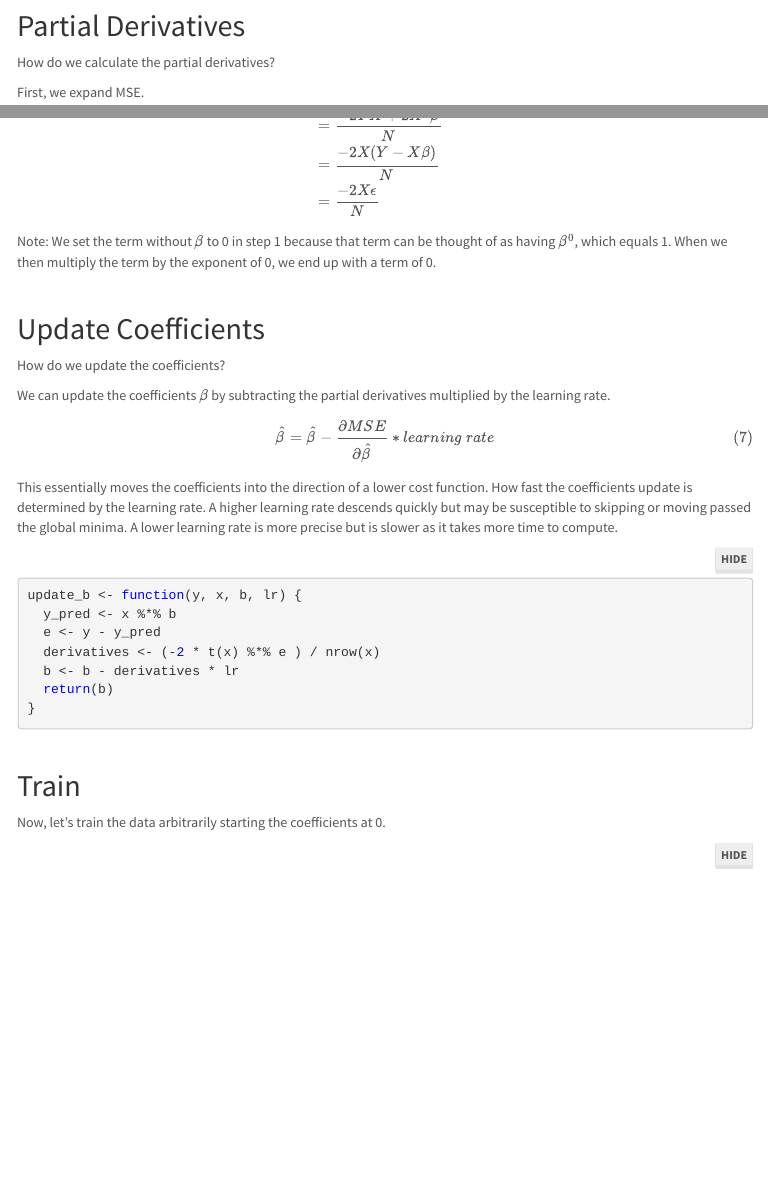
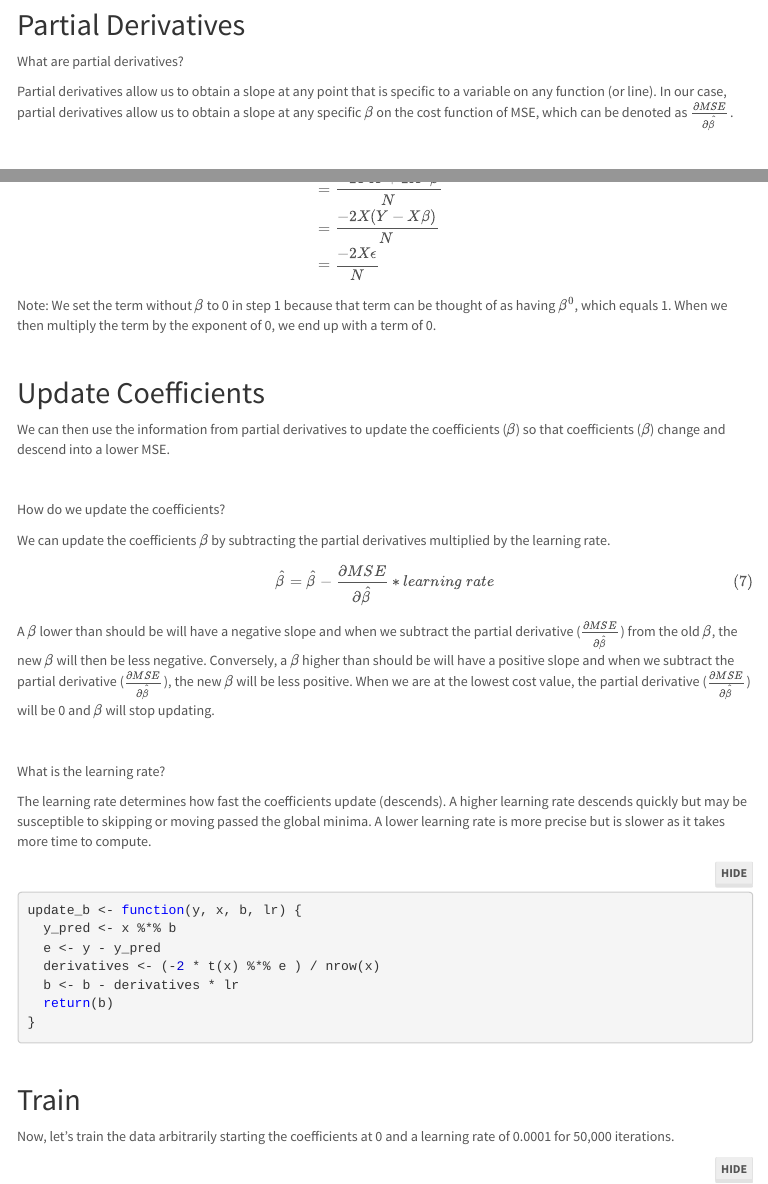
Before and after one commit to epongpipat/epongpipat.github.io, an R Markdown document (blog_solving_ols_regression_using_gradient_descent.Rmd): the page in a window 1100 px wide, from 4790 px down before the commit and from 4840 px down after it, so that both start at the same text, and a second part further down, joined at a grey line. The pictures show the output file blog_solving_ols_regression_using_gradient_descent.html that the author committed with the source, opened offline; library style sheets and scripts come from the installed R packages; menus at the side of the page are left out.

Commit message:
update blog gd
- describe partial deriv
- describe how to update b

````diff
--- a/blog_solving_ols_regression_using_gradient_descent.Rmd
+++ b/blog_solving_ols_regression_using_gradient_descent.Rmd
@@ -204,6 +207,12 @@ We can see from these random samples of intercepts and slopes that the lowest co
 
 ## Partial Derivatives
 
+What are partial derivatives?
+
+Partial derivatives allow us to obtain a slope at any point that is specific to a variable on any function (or line). In our case, partial derivatives allow us to obtain a slope at any specific $\beta$ on the cost function of MSE, which can be denoted as $\frac{\partial MSE}{\partial \hat{\beta}}$.
+
+<br>
+
 How do we calculate the partial derivatives?
 
 First, we expand MSE.
@@ -241,6 +250,10 @@ Note: We set the term without $\beta$ to 0 in step 1 because that term can be th
 
 ## Update Coefficients
 
+We can then use the information from partial derivatives to update the coefficients ($\beta$) so that coefficients ($\beta$) change and descend into a lower MSE.
+
+<br>
+
 How do we update the coefficients?
 
 We can update the coefficients $\beta$ by subtracting the partial derivatives multiplied by the learning rate.
@@ -250,7 +263,13 @@ $$
 \hat{\beta} = \hat{\beta} - \frac{\partial MSE}{\partial \hat{\beta}}*learning\ rate
 $$
 
-This essentially moves the coefficients into the direction of a lower cost function. How fast the coefficients update is determined by the learning rate. A higher learning rate descends quickly but may be susceptible to skipping or moving passed the global minima. A lower learning rate is more precise but is slower as it takes more time to compute.
+A $\beta$ lower than should be will have a negative slope and when we subtract the partial derivative ($\frac{\partial MSE}{\partial \hat{\beta}}$) from the old $\beta$, the new $\beta$ will then be less negative. Conversely, a $\beta$ higher than should be will have a positive slope and when we subtract the partial derivative ($\frac{\partial MSE}{\partial \hat{\beta}}$), the new $\beta$ will be less positive. When we are at the lowest cost value, the partial derivative ($\frac{\partial MSE}{\partial \hat{\beta}}$) will be 0 and $\beta$ will stop updating.
+
+<br>
+
+What is the learning rate?
+
+The learning rate determines how fast the coefficients update (descends). A higher learning rate descends quickly but may be susceptible to skipping or moving passed the global minima. A lower learning rate is more precise but is slower as it takes more time to compute.
 
 ```{r}
 update_b <- function(y, x, b, lr) {
@@ -266,7 +285,7 @@ update_b <- function(y, x, b, lr) {
 
 ## Train
 
-Now, let's train the data arbitrarily starting the coefficients at 0.
+Now, let's train the data arbitrarily starting the coefficients at 0 and a learning rate of 0.0001 for 50,000 iterations.
 
 ```{r}
 # set number of iterations
````
Also changed, not shown: blog_solving_ols_regression_using_gradient_descent.html, blog_solving_ols_regression_using_gradient_descent_files/figure-html/unnamed-chunk-10-1.png, blog_solving_ols_regression_using_gradient_descent_files/figure-html/unnamed-chunk-5-1.png, blog_solving_ols_regression_using_gradient_descent_files/figure-html/unnamed-chunk-6-1.png, blog_solving_ols_regression_using_gradient_descent.Rmd (11 more changed lines), 11 other files.
